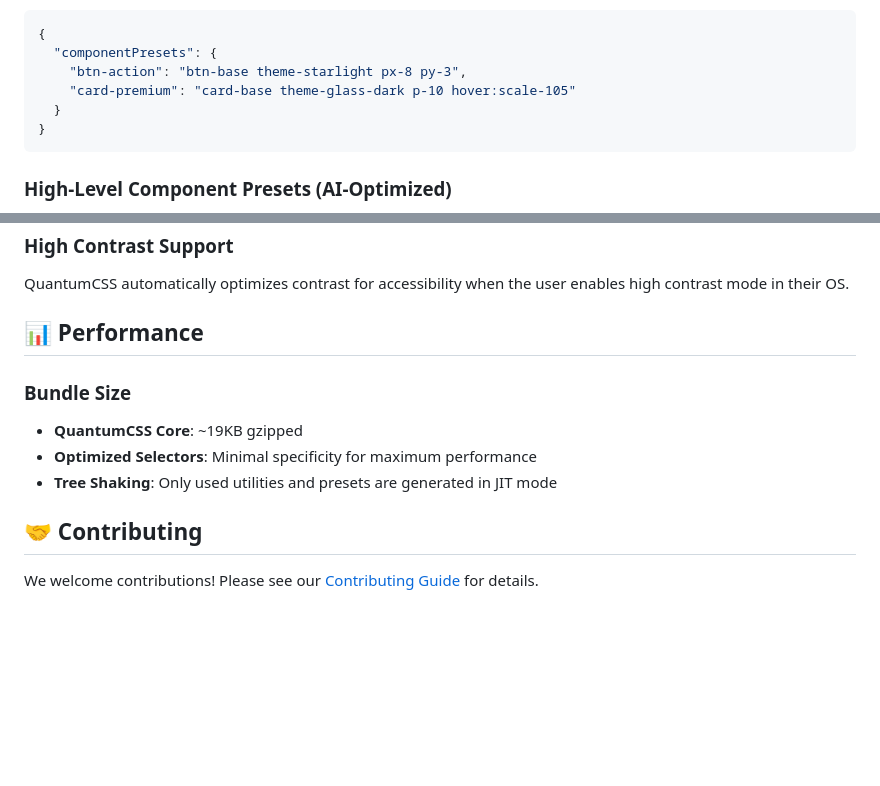
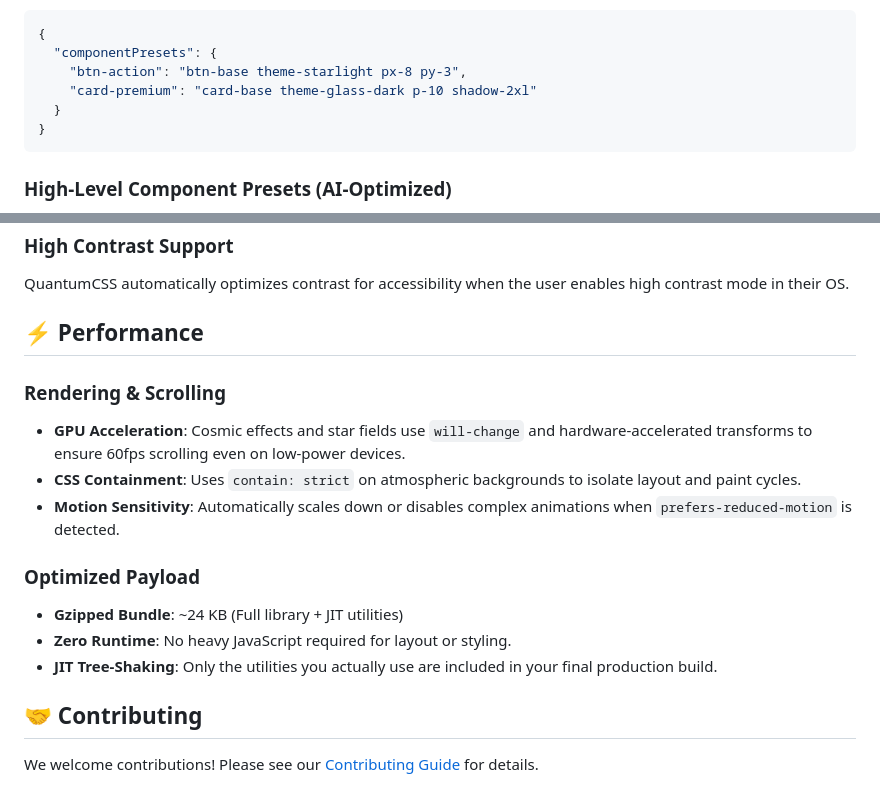
Before and after one commit to macroadster/quantumcss, a Markdown page: README.md, 2 parts joined by grey strips. Rendered like a GitHub page; blank space fills up the shorter version.

Commit message:
docs: expand performance section and refine examples in README.md

````diff
--- a/README.md
+++ b/README.md
@@ -83,7 +83,7 @@ QuantumCSS separates structural logic from aesthetic themes for maximum reusabil
 {
   "componentPresets": {
     "btn-action": "btn-base theme-starlight px-8 py-3",
-    "card-premium": "card-base theme-glass-dark p-10 hover:scale-105"
+    "card-premium": "card-base theme-glass-dark p-10 shadow-2xl"
   }
 }
 ```
@@ -129,12 +129,17 @@ This creates `examples/kitchen-sink.html` with all your colors, spacing, presets
 ### High Contrast Support
 QuantumCSS automatically optimizes contrast for accessibility when the user enables high contrast mode in their OS.
 
-## 📊 Performance
+## ⚡ Performance
 
-### Bundle Size
-- **QuantumCSS Core**: ~19KB gzipped
-- **Optimized Selectors**: Minimal specificity for maximum performance
-- **Tree Shaking**: Only used utilities and presets are generated in JIT mode
+### Rendering & Scrolling
+- **GPU Acceleration**: Cosmic effects and star fields use `will-change` and hardware-accelerated transforms to ensure 60fps scrolling even on low-power devices.
+- **CSS Containment**: Uses `contain: strict` on atmospheric backgrounds to isolate layout and paint cycles.
+- **Motion Sensitivity**: Automatically scales down or disables complex animations when `prefers-reduced-motion` is detected.
+
+### Optimized Payload
+- **Gzipped Bundle**: ~24 KB (Full library + JIT utilities)
+- **Zero Runtime**: No heavy JavaScript required for layout or styling.
+- **JIT Tree-Shaking**: Only the utilities you actually use are included in your final production build.
 
 ## 🤝 Contributing
 
````
